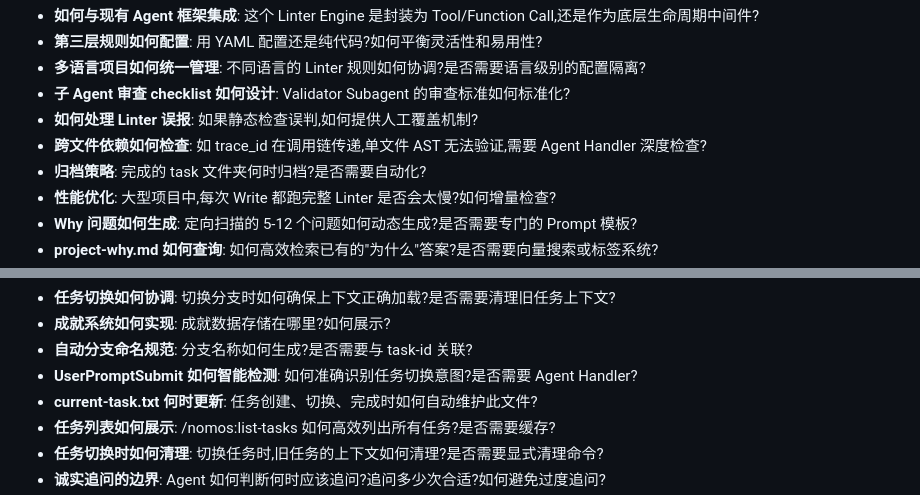
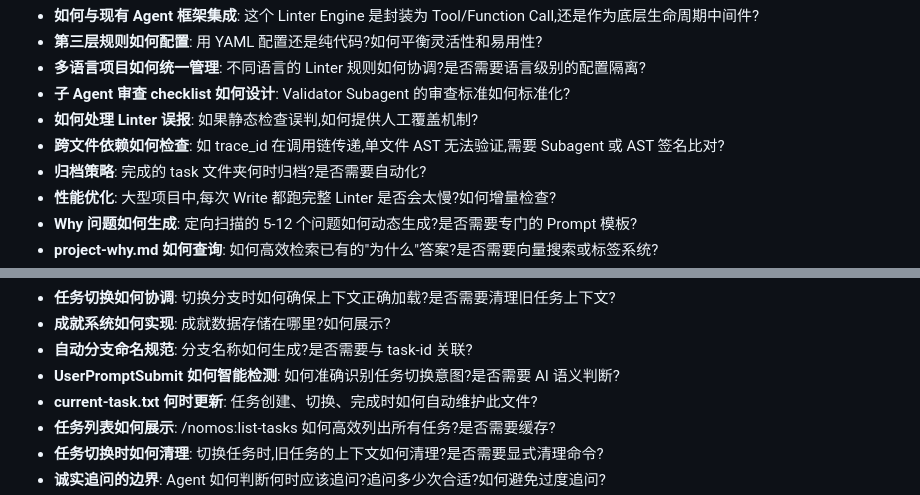
Before and after one commit to nekomorph-woo/cw_N0mosAi, a Markdown page: doc-arch/agent-nomos-flow/00_Key_Points_List.md, 2 parts joined by grey strips. Rendered like a GitHub page.

```diff
--- a/doc-arch/agent-nomos-flow/00_Key_Points_List.md
+++ b/doc-arch/agent-nomos-flow/00_Key_Points_List.md
@@ -164,7 +164,7 @@
 - **多语言项目如何统一管理**: 不同语言的 Linter 规则如何协调?是否需要语言级别的配置隔离?
 - **子 Agent 审查 checklist 如何设计**: Validator Subagent 的审查标准如何标准化?
 - **如何处理 Linter 误报**: 如果静态检查误判,如何提供人工覆盖机制?
-- **跨文件依赖如何检查**: 如 trace_id 在调用链传递,单文件 AST 无法验证,需要 Agent Handler 深度检查?
+- **跨文件依赖如何检查**: 如 trace_id 在调用链传递,单文件 AST 无法验证,需要 Subagent 或 AST 签名比对?
 - **归档策略**: 完成的 task 文件夹何时归档?是否需要自动化?
 - **性能优化**: 大型项目中,每次 Write 都跑完整 Linter 是否会太慢?如何增量检查?
 - **Why 问题如何生成**: 定向扫描的 5-12 个问题如何动态生成?是否需要专门的 Prompt 模板?
@@ -178,7 +178,7 @@
 - **任务切换如何协调**: 切换分支时如何确保上下文正确加载?是否需要清理旧任务上下文?
 - **成就系统如何实现**: 成就数据存储在哪里?如何展示?
 - **自动分支命名规范**: 分支名称如何生成?是否需要与 task-id 关联?
-- **UserPromptSubmit 如何智能检测**: 如何准确识别任务切换意图?是否需要 Agent Handler?
+- **UserPromptSubmit 如何智能检测**: 如何准确识别任务切换意图?是否需要 AI 语义判断?
 - **current-task.txt 何时更新**: 任务创建、切换、完成时如何自动维护此文件?
 - **任务列表如何展示**: /nomos:list-tasks 如何高效列出所有任务?是否需要缓存?
 - **任务切换时如何清理**: 切换任务时,旧任务的上下文如何清理?是否需要显式清理命令?
```
Also changed, not shown: doc-arch/agent-nomos-flow/02_PRD.md (+10 -22 lines), doc-arch/agent-nomos-flow/09_AdvancedFeatures_DevPlan.md (+9 -13 lines).
